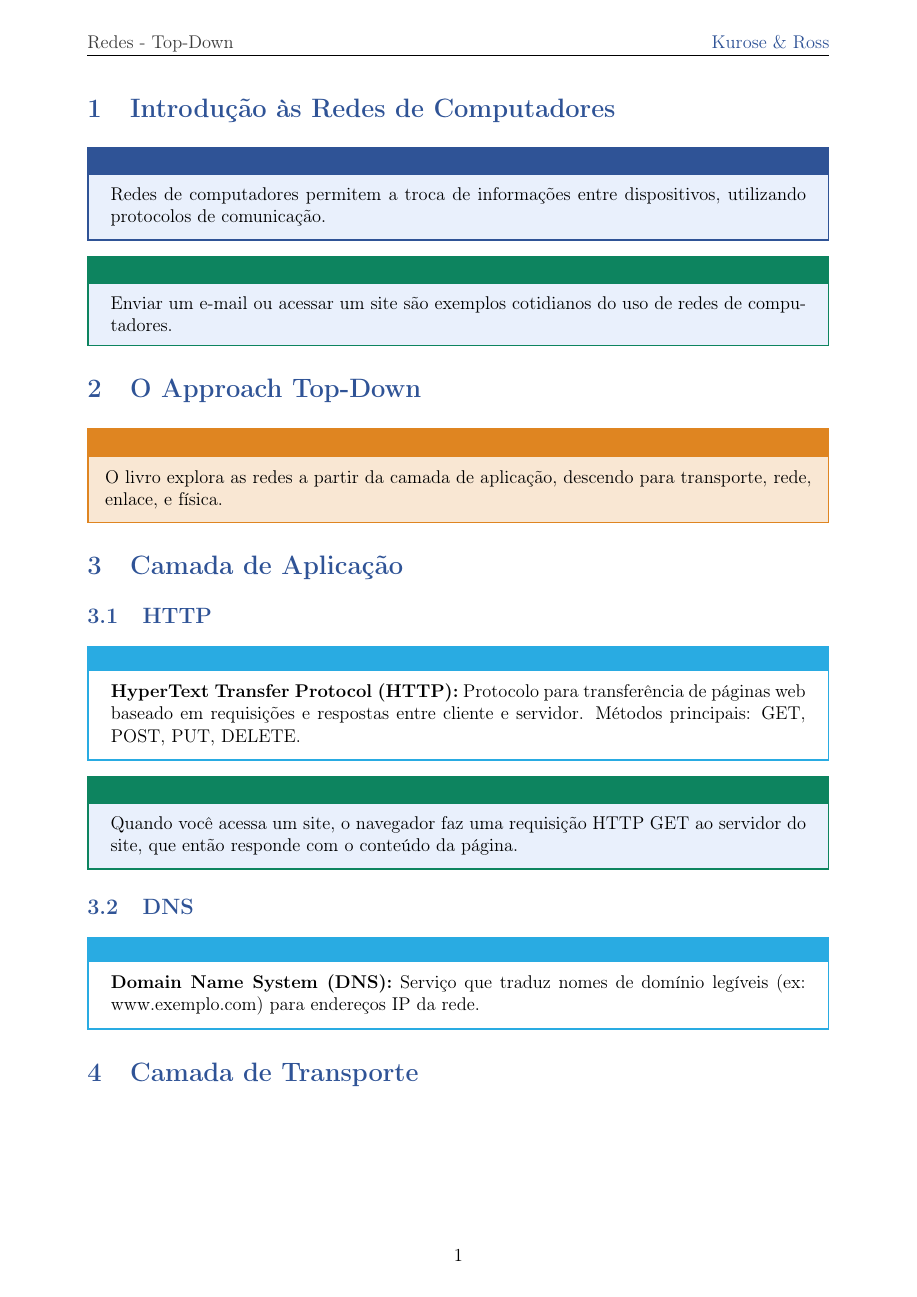
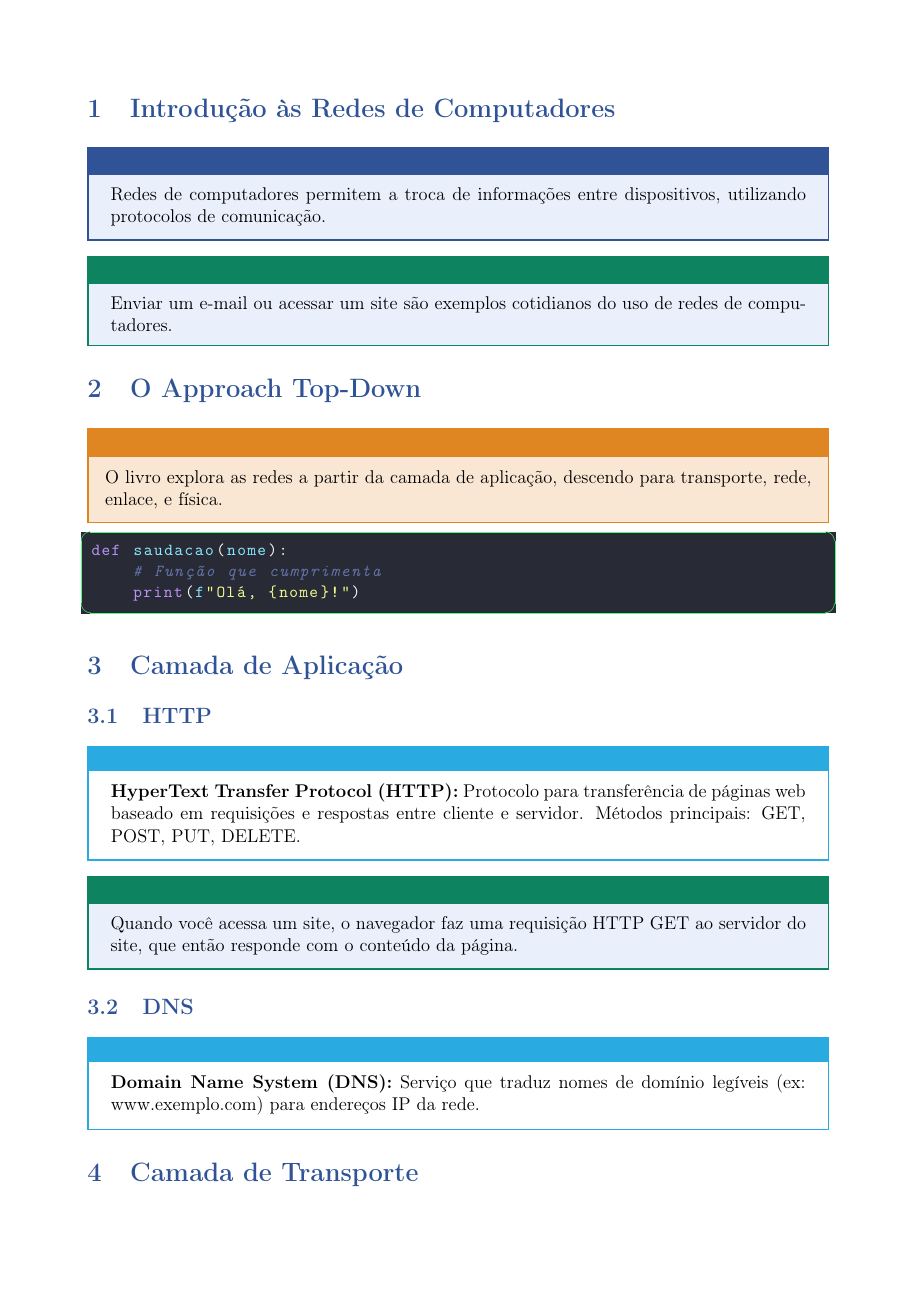
Before and after one commit to lucas-vasconcelos-pirani-carneiro/notas_livros, a LaTeX document (redes-de-computadores_kurose/main.tex, which reads redes-de-computadores_kurose/capitulos/cap01_introducao.tex, redes-de-computadores_kurose/preambulo.tex): page 2 of 3. Compiled offline with pdfLaTeX.

Commit message:
atualizando tema da anotacao

```diff
--- a/redes-de-computadores_kurose/capitulos/cap01_introducao.tex
+++ b/redes-de-computadores_kurose/capitulos/cap01_introducao.tex
@@ -11,6 +11,12 @@ Enviar um e-mail ou acessar um site são exemplos cotidianos do uso de redes de
 \begin{notebox}
 O livro explora as redes a partir da camada de aplicação, descendo para transporte, rede, enlace, e física.
 \end{notebox}
+
+\begin{lstlisting}[style=dracula, language=Python]
+def saudacao(nome):
+    # Função que cumprimenta
+    print(f"Olá, {nome}!")
+\end{lstlisting}
 
 \section{Camada de Aplicação}
 
--- a/redes-de-computadores_kurose/preambulo.tex
+++ b/redes-de-computadores_kurose/preambulo.tex
@@ -14,6 +14,8 @@
 \usepackage{bm}
 \usepackage[many]{tcolorbox}
 \renewcommand{\contentsname}{Sumário}
+\usepackage{listings}
+\usepackage{xcolor}
 
 \geometry{a4paper, margin=2cm}
 \setlength{\headheight}{16pt} % Ajustado para evitar warnings
@@ -99,3 +101,54 @@
   fonttitle=\bfseries\color{kuroseOrange},
   title=Dica/Nota
 }
+
+% Tema Dracula
+\definecolor{draculabg}{RGB}{40,42,54}
+\definecolor{draculaframe}{RGB}{80,250,123}
+\definecolor{draculatext}{RGB}{248,248,242}
+\definecolor{draculakeyword}{RGB}{189,147,249}
+\definecolor{draculastring}{RGB}{241,250,140}
+\definecolor{draculacomment}{RGB}{98,114,164}
+\definecolor{draculaid}{RGB}{139,233,253}
+
+\lstdefinestyle{dracula}{
+    backgroundcolor=\color{draculabg},
+    frame=single,
+    rulecolor=\color{draculaframe},
+    framerule=0.8pt,
+    framesep=6pt,
+    frameround=tttt,
+    showstringspaces=false,
+    breaklines=true,
+    basicstyle=\ttfamily\small\color{draculatext},
+    keywordstyle=\color{draculakeyword}\bfseries,
+    stringstyle=\color{draculastring},
+    commentstyle=\color{draculacomment}\itshape,
+    identifierstyle=\color{draculaid},
+    numbers=none,
+    xleftmargin=2pt,
+    xrightmargin=2pt,
+    tabsize=4,
+    extendedchars=true,
+    literate={á}{{\'a}}1 {ã}{{\~a}}1 {â}{{\^a}}1 {à}{{\`a}}1
+             {é}{{\'e}}1 {ê}{{\^e}}1 {í}{{\'i}}1
+             {ó}{{\'o}}1 {ô}{{\^o}}1 {õ}{{\~o}}1
+             {ú}{{\'u}}1 {ç}{{\c{c}}}1
+             {Á}{{\'A}}1 {Â}{{\^A}}1 {É}{{\'E}}1
+             {Ê}{{\^E}}1 {Í}{{\'I}}1 {Ó}{{\'O}}1
+             {Ô}{{\^O}}1 {Õ}{{\~O}}1 {Ú}{{\'U}}1 {Ç}{{\c{C}}}1
+}
+
+
+
+\newtcolorbox{terminalbox}{
+  colback=terminalbg,
+  colframe=terminalframe,
+  boxrule=0.4pt,
+  sharp corners,
+  fontupper=\ttfamily\small\color{terminaltext},
+  left=10pt, right=10pt, top=7pt, bottom=7pt,
+  before skip=10pt, after skip=10pt,
+  listing only,
+  listing options={style=terminal}
+}
```
Also changed, not shown: inteligencia-artificial_russell/capitulos/cap01-introduction.tex (+5 -1 lines), inteligencia-artificial_russell/preambulo.tex (+39 -0 lines), redes-de-computadores_kurose/main.tex (+3 -0 lines), inteligencia-artificial_russell/compilados/anotacoes.pdf, redes-de-computadores_kurose/compilados/anotacoes.pdf.
